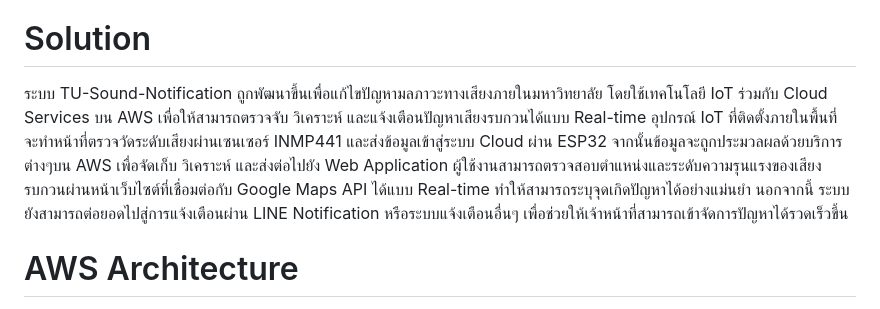
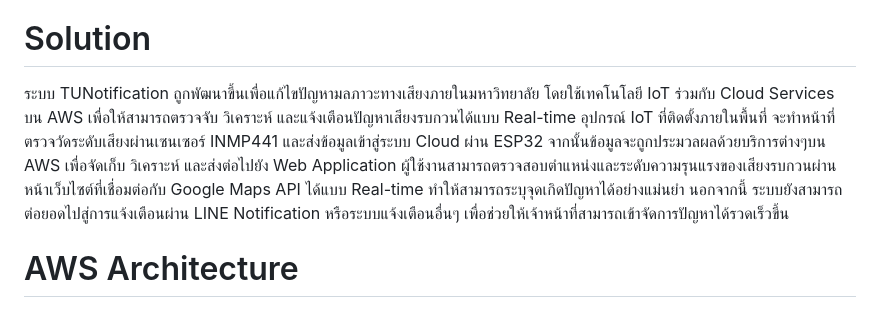
Before and after one commit to TheepprakornRakfaen/CS262-TUNotification, a Markdown page: README.md, the part around the change. Drawn GitHub-style.

```diff
--- a/README.md
+++ b/README.md
@@ -13,7 +13,7 @@ TUNotification คือระบบตรวจจับและแจ้ง
 โปรเจคนี้จึงถูกพัฒนาขึ้นเพื่อช่วยตรวจจับ วิเคราะห์ และแจ้งเตือนปัญหามลภาวะทางเสียงแบบอัตโนมัติ โดยใช้เทคโนโลยี IoT และ Cloud Service เพื่อเพิ่มความรวดเร็วและความแม่นยำในการจัดการปัญหา
 
 # Solution
-ระบบ TU-Sound-Notification ถูกพัฒนาขึ้นเพื่อแก้ไขปัญหามลภาวะทางเสียงภายในมหาวิทยาลัย โดยใช้เทคโนโลยี IoT ร่วมกับ Cloud Services บน AWS เพื่อให้สามารถตรวจจับ วิเคราะห์ และแจ้งเตือนปัญหาเสียงรบกวนได้แบบ Real-time อุปกรณ์ IoT ที่ติดตั้งภายในพื้นที่ จะทำหน้าที่ตรวจวัดระดับเสียงผ่านเซนเซอร์ INMP441 และส่งข้อมูลเข้าสู่ระบบ Cloud ผ่าน ESP32 จากนั้นข้อมูลจะถูกประมวลผลด้วยบริการต่างๆบน AWS เพื่อจัดเก็บ วิเคราะห์ และส่งต่อไปยัง Web Application ผู้ใช้งานสามารถตรวจสอบตำแหน่งและระดับความรุนแรงของเสียงรบกวนผ่านหน้าเว็บไซต์ที่เชื่อมต่อกับ Google Maps API ได้แบบ Real-time ทำให้สามารถระบุจุดเกิดปัญหาได้อย่างแม่นยำ นอกจากนี้ ระบบยังสามารถต่อยอดไปสู่การแจ้งเตือนผ่าน LINE Notification หรือระบบแจ้งเตือนอื่นๆ เพื่อช่วยให้เจ้าหน้าที่สามารถเข้าจัดการปัญหาได้รวดเร็วขึ้น
+ระบบ TUNotification ถูกพัฒนาขึ้นเพื่อแก้ไขปัญหามลภาวะทางเสียงภายในมหาวิทยาลัย โดยใช้เทคโนโลยี IoT ร่วมกับ Cloud Services บน AWS เพื่อให้สามารถตรวจจับ วิเคราะห์ และแจ้งเตือนปัญหาเสียงรบกวนได้แบบ Real-time อุปกรณ์ IoT ที่ติดตั้งภายในพื้นที่ จะทำหน้าที่ตรวจวัดระดับเสียงผ่านเซนเซอร์ INMP441 และส่งข้อมูลเข้าสู่ระบบ Cloud ผ่าน ESP32 จากนั้นข้อมูลจะถูกประมวลผลด้วยบริการต่างๆบน AWS เพื่อจัดเก็บ วิเคราะห์ และส่งต่อไปยัง Web Application ผู้ใช้งานสามารถตรวจสอบตำแหน่งและระดับความรุนแรงของเสียงรบกวนผ่านหน้าเว็บไซต์ที่เชื่อมต่อกับ Google Maps API ได้แบบ Real-time ทำให้สามารถระบุจุดเกิดปัญหาได้อย่างแม่นยำ นอกจากนี้ ระบบยังสามารถต่อยอดไปสู่การแจ้งเตือนผ่าน LINE Notification หรือระบบแจ้งเตือนอื่นๆ เพื่อช่วยให้เจ้าหน้าที่สามารถเข้าจัดการปัญหาได้รวดเร็วขึ้น
 
 # AWS Architecture
 
```
